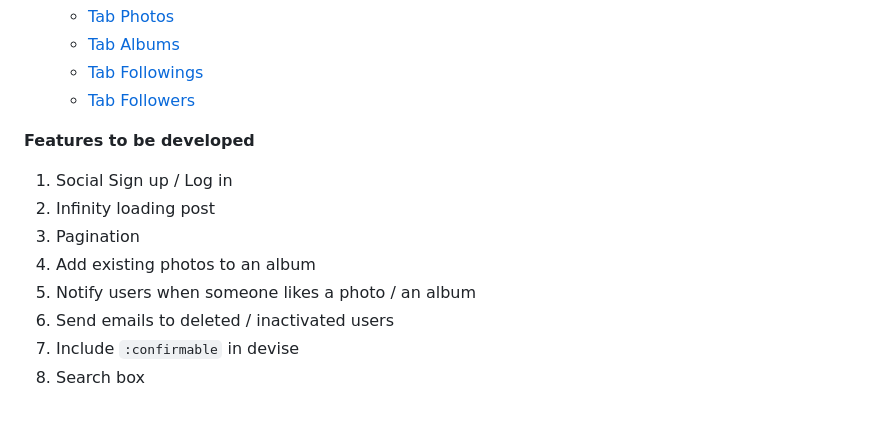
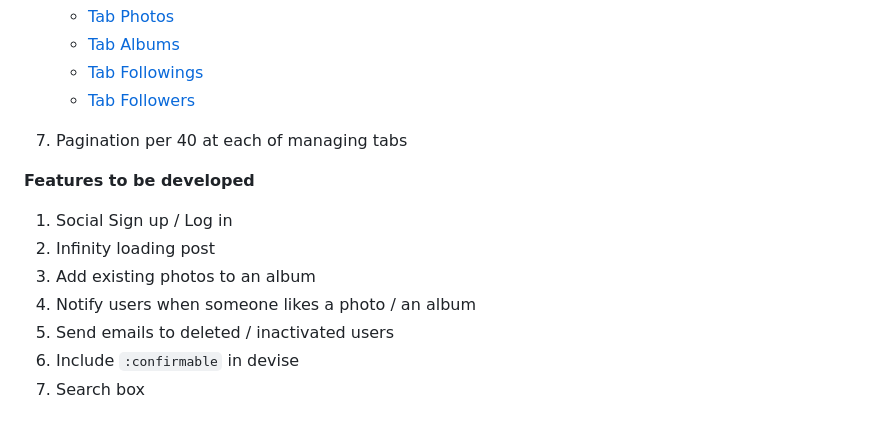
Before and after one commit to CuongChuck/Fotobook, a Markdown page: README.md, the part around the change. Rendered like a GitHub page.

Commit message:
Add pagination feature

```diff
--- a/README.md
+++ b/README.md
@@ -61,14 +61,15 @@ Website: [Fotobook](https://fotobook-i2ak.onrender.com/)
     - [Tab Followings](https://drive.google.com/file/d/1CyP2sv8X8PQGBrzLek-U6CunpJgOrtik/view?usp=sharing)
     - [Tab Followers](https://drive.google.com/file/d/1Qf4Nt3ckYsLuQYMMJ6jKAKAI05UQgAMs/view?usp=sharing)
 
+7. Pagination per 40 at each of managing tabs
+
 
 **Features to be developed**
 
 1. Social Sign up / Log in
 2. Infinity loading post
-3. Pagination
-4. Add existing photos to an album
-5. Notify users when someone likes a photo / an album
-6. Send emails to deleted / inactivated users
-7. Include `:confirmable` in devise
-8. Search box
+3. Add existing photos to an album
+4. Notify users when someone likes a photo / an album
+5. Send emails to deleted / inactivated users
+6. Include `:confirmable` in devise
+7. Search box
```
